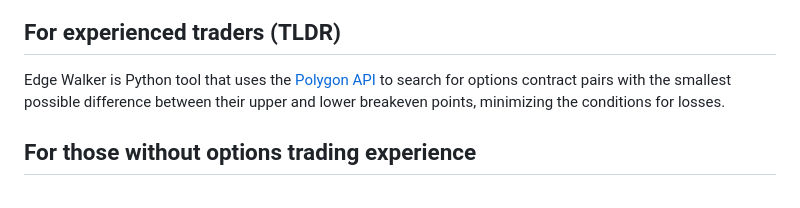
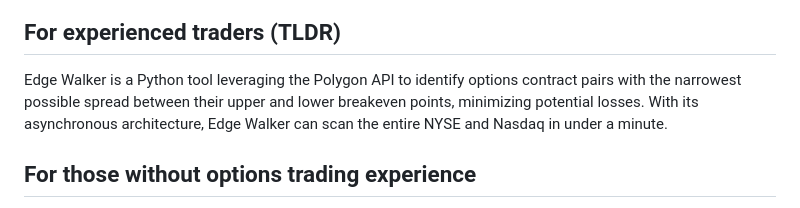
Before and after one commit to sdrasco/EdgeWalker, a Markdown page: README.md, the part around the change. Drawn GitHub-style.

```diff
--- a/README.md
+++ b/README.md
@@ -5,7 +5,7 @@
 
 ## For experienced traders (TLDR)
 
-Edge Walker is Python tool that uses the [Polygon API](https://polygon.io/) to search for options contract pairs with the smallest possible difference between their upper and lower breakeven points, minimizing the conditions for losses.
+Edge Walker is a Python tool leveraging the Polygon API to identify options contract pairs with the narrowest possible spread between their upper and lower breakeven points, minimizing potential losses. With its asynchronous architecture, Edge Walker can scan the entire NYSE and Nasdaq in under a minute.
 
 ## For those without options trading experience
 
```
